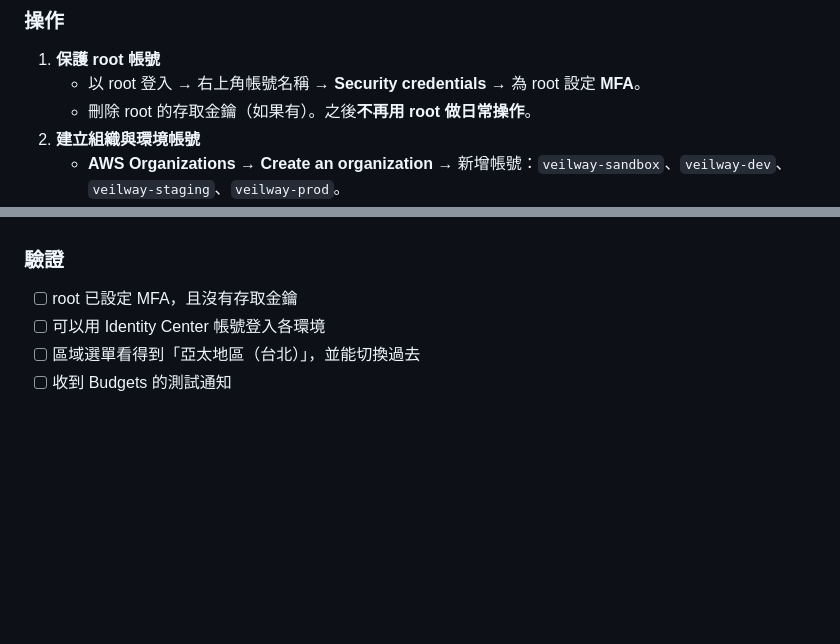
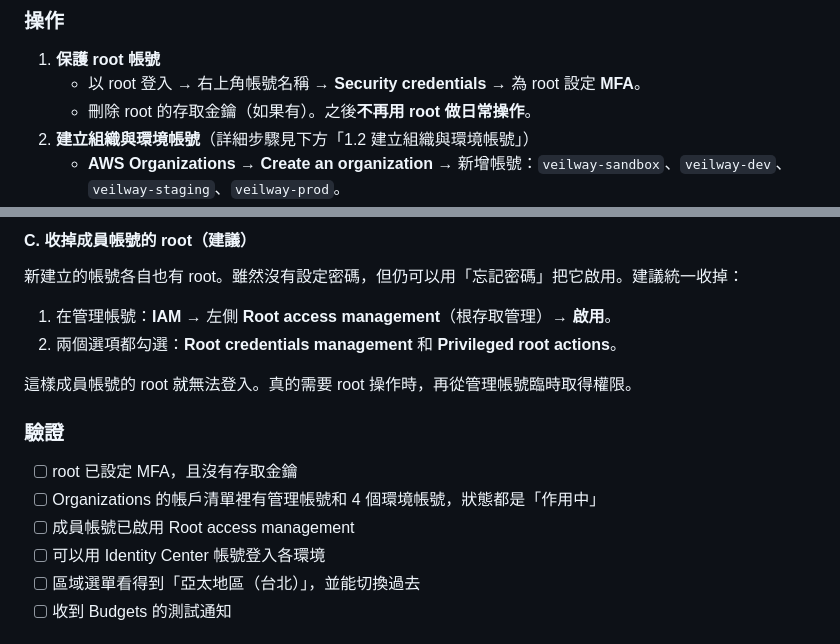
Before and after one commit to togokao/fileshare, a Markdown page: Veilway第一階段操作手冊.md, 2 parts joined by grey strips. Drawn GitHub-style; blank space fills up the shorter version.

```diff
--- a/Veilway第一階段操作手冊.md
+++ b/Veilway第一階段操作手冊.md
@@ -81,7 +81,7 @@
 1. **保護 root 帳號**
    - 以 root 登入 → 右上角帳號名稱 → **Security credentials** → 為 root 設定 **MFA**。
    - 刪除 root 的存取金鑰（如果有）。之後**不再用 root 做日常操作**。
-2. **建立組織與環境帳號**
+2. **建立組織與環境帳號**（詳細步驟見下方「1.2 建立組織與環境帳號」）
    - **AWS Organizations** → **Create an organization** → 新增帳號：`veilway-sandbox`、`veilway-dev`、`veilway-staging`、`veilway-prod`。
 3. **人員登入改用 IAM Identity Center**
    - **IAM Identity Center** → **Enable** → 建立使用者與群組 → 指派權限集（例如開發者在 sandbox、dev 有 `PowerUserAccess`，在 prod 只有唯讀）。
@@ -98,6 +158,17 @@
+#### C. 收掉成員帳號的 root（建議）
+
+新建立的帳號各自也有 root。雖然沒有設定密碼，但仍可以用「忘記密碼」把它啟用。建議統一收掉：
+
+1. 在管理帳號：**IAM** → 左側 **Root access management**（根存取管理）→ **啟用**。
+2. 兩個選項都勾選：**Root credentials management** 和 **Privileged root actions**。
+
+這樣成員帳號的 root 就無法登入。真的需要 root 操作時，再從管理帳號臨時取得權限。
+
 ### 驗證
 
 - [ ] root 已設定 MFA，且沒有存取金鑰
+- [ ] Organizations 的帳戶清單裡有管理帳號和 4 個環境帳號，狀態都是「作用中」
+- [ ] 成員帳號已啟用 Root access management
 - [ ] 可以用 Identity Center 帳號登入各環境
 - [ ] 區域選單看得到「亞太地區（台北）」，並能切換過去
 - [ ] 收到 Budgets 的測試通知
```
Also changed, not shown: other parts of Veilway第一階段操作手冊.md (+60 -0 lines).
